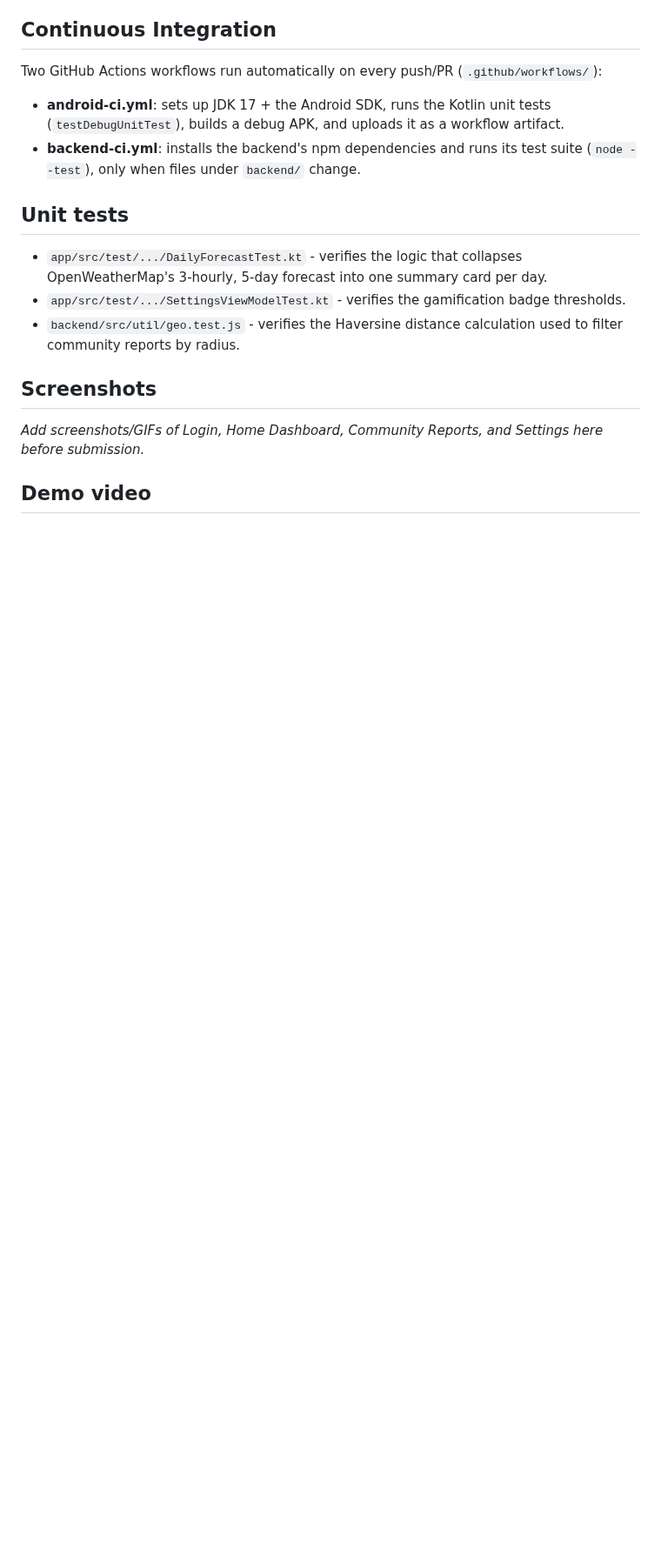
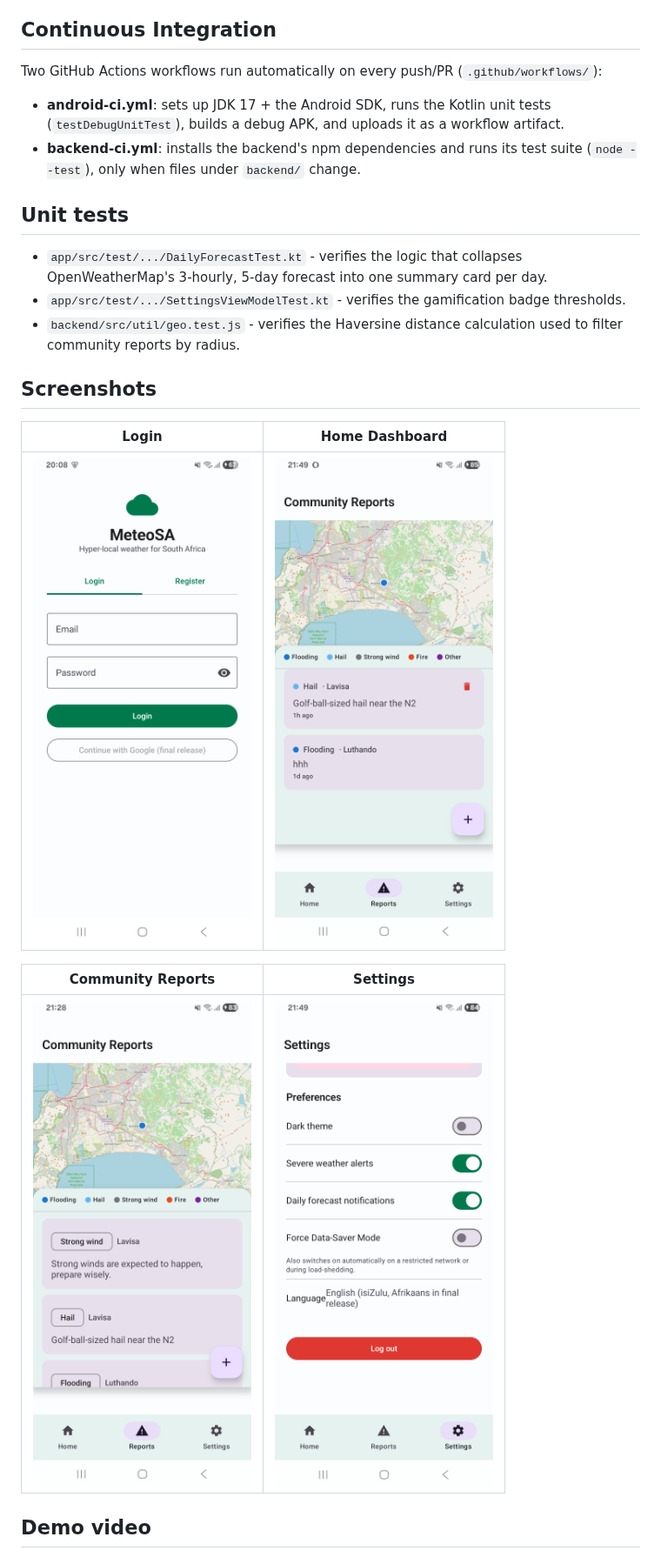
Before and after one commit to ST10436179/MeteoSA, a Markdown page: README.md, the part around one of its changes. Shown at 87% size. Drawn GitHub-style; pictures changed too: docs/screenshots/community-reports.png (added), docs/screenshots/home.png (added), docs/screenshots/login.png (added); blank space fills up the shorter version.

Commit message:
Add screenshots and demo video link to README
Fills in the two placeholders left before submission: screenshots of
Login, Home, Community Reports, and Settings, plus the link to the
Part 2 demonstration video.

Co-Authored-By: Claude Sonnet 5 <noreply@anthropic.com>

```diff
--- a/README.md
+++ b/README.md
@@ -100,8 +100,13 @@ Two GitHub Actions workflows run automatically on every push/PR (`.github/workfl
 
 ## Screenshots
 
-_Add screenshots/GIFs of Login, Home Dashboard, Community Reports, and Settings here before
-submission._
+| Login | Home Dashboard |
+|---|---|
+| ![Login screen](docs/screenshots/login.png) | ![Home dashboard](docs/screenshots/home.png) |
+
+| Community Reports | Settings |
+|---|---|
+| ![Community reports map](docs/screenshots/community-reports.png) | ![Settings screen](docs/screenshots/settings.png) |
 
 ## Demo video
 
```
Also changed, not shown: other parts of README.md (+1 -1 lines).
